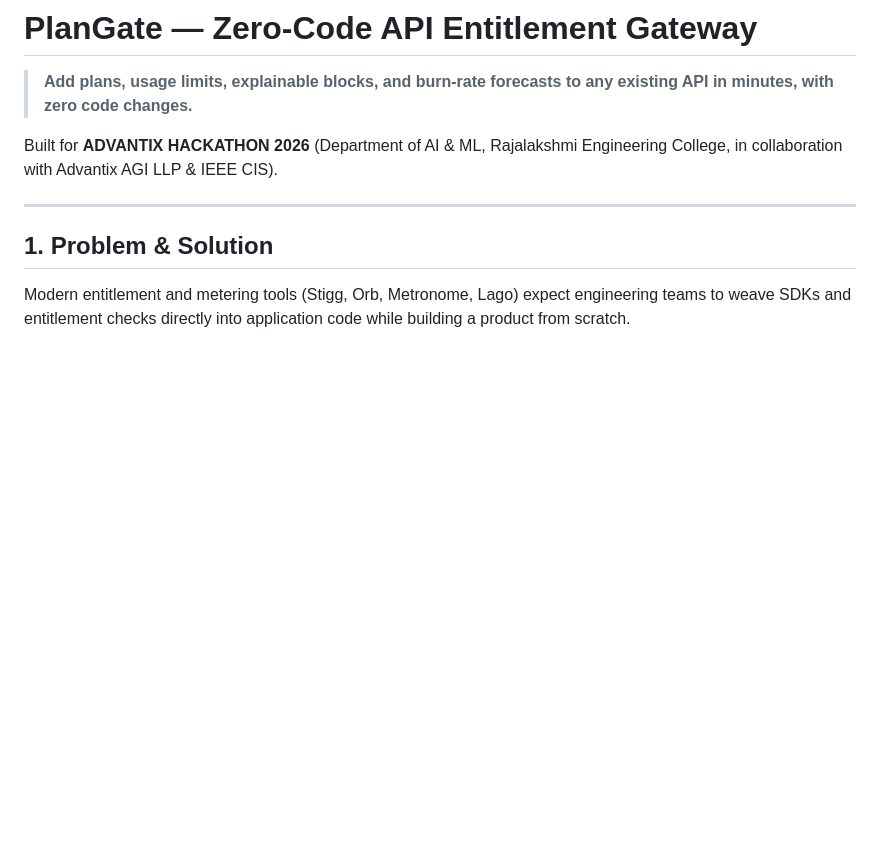
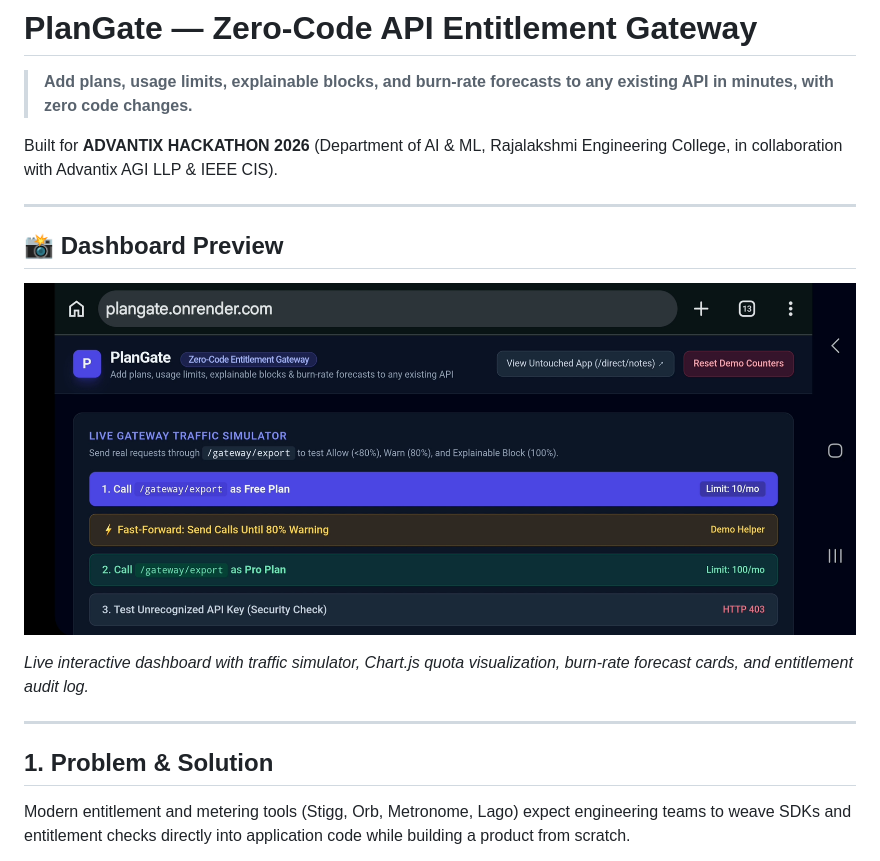
Before and after one commit to vijaykumar-001/plangate, a Markdown page: README.md, the part around one of its changes. GitHub-like rendering; pictures changed too: static/dashboard_screenshot.png (added); blank space fills up the shorter version.

```diff
--- a/README.md
+++ b/README.md
@@ -3,6 +3,14 @@
 > **Add plans, usage limits, explainable blocks, and burn-rate forecasts to any existing API in minutes, with zero code changes.**
 
 Built for **ADVANTIX HACKATHON 2026** (Department of AI & ML, Rajalakshmi Engineering College, in collaboration with Advantix AGI LLP & IEEE CIS).
+
+---
+
+## 📸 Dashboard Preview
+
+![PlanGate Dashboard](static/dashboard_screenshot.png)
+
+*Live interactive dashboard with traffic simulator, Chart.js quota visualization, burn-rate forecast cards, and entitlement audit log.*
 
 ---
 
```
Also changed, not shown: other parts of README.md (+116 -31 lines), 3 other files.
